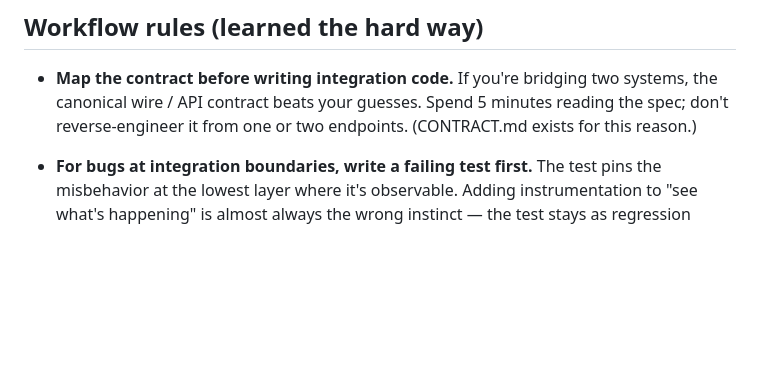
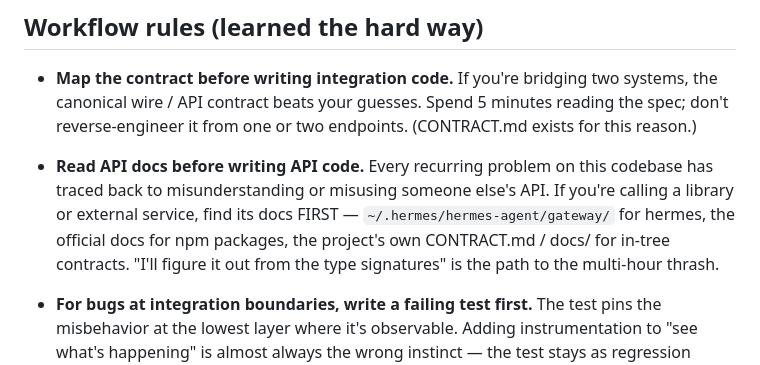
Before and after one commit to jscholz/sidekick, a Markdown page: AGENTS.md, the part around the change. Drawn GitHub-style; blank space fills up the shorter version.

```diff
--- a/AGENTS.md
+++ b/AGENTS.md
@@ -27,6 +27,15 @@ saves a multi-hour thrash later.
   bridging two systems, the canonical wire / API contract beats your
   guesses. Spend 5 minutes reading the spec; don't reverse-engineer
   it from one or two endpoints. (CONTRACT.md exists for this reason.)
+
+- **Read API docs before writing API code.** Every recurring problem
+  on this codebase has traced back to misunderstanding or misusing
+  someone else's API. If you're calling a library or external
+  service, find its docs FIRST — `~/.hermes/hermes-agent/gateway/`
+  for hermes, the official docs for npm packages, the project's
+  own CONTRACT.md / docs/ for in-tree contracts. "I'll figure it
+  out from the type signatures" is the path to the multi-hour
+  thrash.
 
 - **For bugs at integration boundaries, write a failing test first.**
   The test pins the misbehavior at the lowest layer where it's
```
Also changed, not shown: docs/FRONTEND_ARCHITECTURE.md (added, +250 -0 lines).
